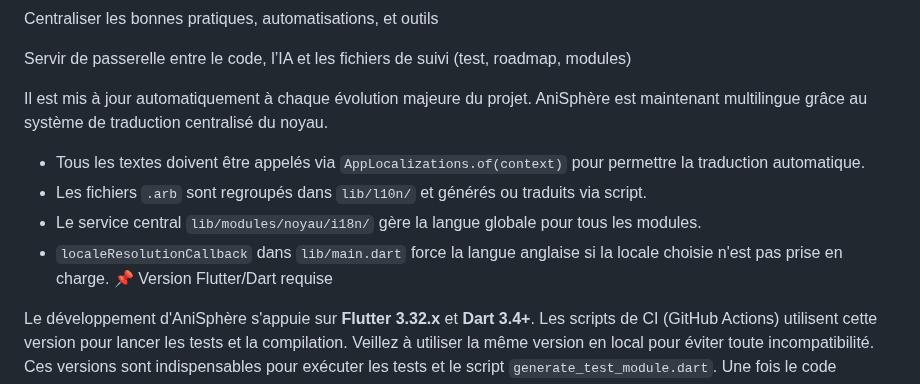
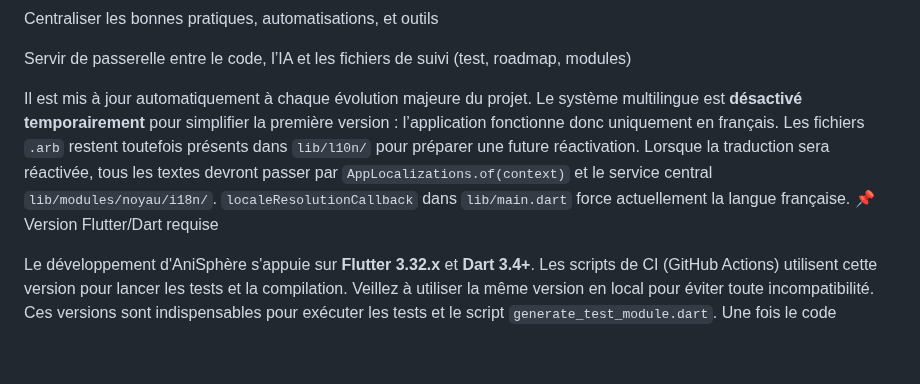
Before and after one commit to anisphere13/anisphere, a Markdown page: README_DEV.md, the part around the change. GitHub-like rendering; blank space fills up the shorter version.

```diff
--- a/README_DEV.md
+++ b/README_DEV.md
@@ -11,11 +11,10 @@ Centraliser les bonnes pratiques, automatisations, et outils
 Servir de passerelle entre le code, l’IA et les fichiers de suivi (test, roadmap, modules)
 
 Il est mis à jour automatiquement à chaque évolution majeure du projet.
-AniSphère est maintenant multilingue grâce au système de traduction centralisé du noyau.
-* Tous les textes doivent être appelés via `AppLocalizations.of(context)` pour permettre la traduction automatique.
-* Les fichiers `.arb` sont regroupés dans `lib/l10n/` et générés ou traduits via script.
-* Le service central `lib/modules/noyau/i18n/` gère la langue globale pour tous les modules.
-* `localeResolutionCallback` dans `lib/main.dart` force la langue anglaise si la locale choisie n'est pas prise en charge.
+Le système multilingue est **désactivé temporairement** pour simplifier la première version : l’application fonctionne donc uniquement en français.
+Les fichiers `.arb` restent toutefois présents dans `lib/l10n/` pour préparer une future réactivation.
+Lorsque la traduction sera réactivée, tous les textes devront passer par `AppLocalizations.of(context)` et le service central `lib/modules/noyau/i18n/`.
+`localeResolutionCallback` dans `lib/main.dart` force actuellement la langue française.
 📌 Version Flutter/Dart requise
 
 Le développement d'AniSphère s'appuie sur **Flutter&nbsp;3.32.x** et **Dart&nbsp;3.4+**.
```
Also changed, not shown: docs/0__instructions.md (+4 -5 lines), docs/3__suivi_taches.md (+1 -0 lines).
